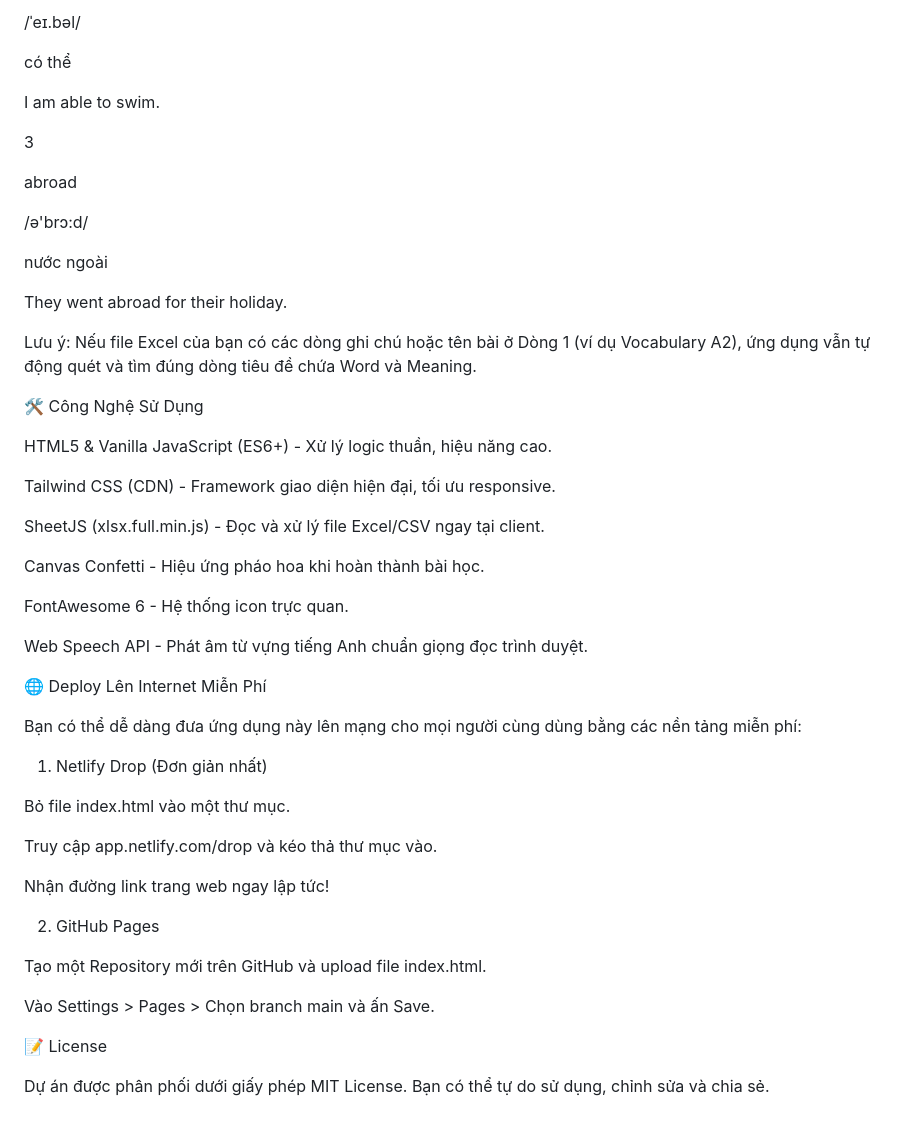
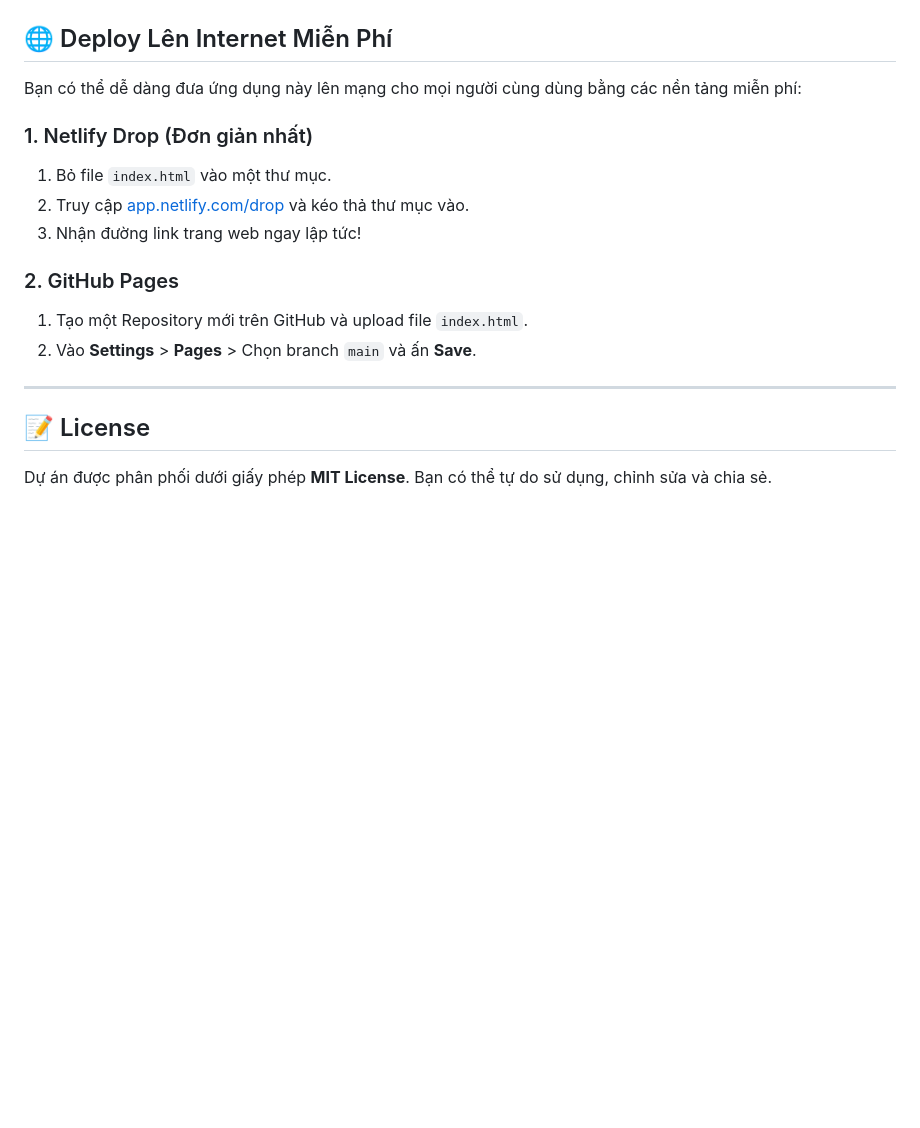
Before and after one commit to ntn-Huy/Flashcard-Master, a Markdown page: README.md, the part around one of its changes. Drawn GitHub-style; blank space fills up the shorter version.

```diff
--- a/README.md
+++ b/README.md
@@ -89,53 +77,18 @@ able
-/ˈeɪ.bəl/
-
-có thể
-
-I am able to swim.
-
-3
-
-abroad
-
-/ə'brɔ:d/
-
-nước ngoài
-
-They went abroad for their holiday.
-
-Lưu ý: Nếu file Excel của bạn có các dòng ghi chú hoặc tên bài ở Dòng 1 (ví dụ Vocabulary A2), ứng dụng vẫn tự động quét và tìm đúng dòng tiêu đề chứa Word và Meaning.
-
-🛠️ Công Nghệ Sử Dụng
-
-HTML5 & Vanilla JavaScript (ES6+) - Xử lý logic thuần, hiệu năng cao.
-
-Tailwind CSS (CDN) - Framework giao diện hiện đại, tối ưu responsive.
-
-SheetJS (xlsx.full.min.js) - Đọc và xử lý file Excel/CSV ngay tại client.
-
-Canvas Confetti - Hiệu ứng pháo hoa khi hoàn thành bài học.
-
-FontAwesome 6 - Hệ thống icon trực quan.
-
-Web Speech API - Phát âm từ vựng tiếng Anh chuẩn giọng đọc trình duyệt.
-
-🌐 Deploy Lên Internet Miễn Phí
+## 🌐 Deploy Lên Internet Miễn Phí
 
 Bạn có thể dễ dàng đưa ứng dụng này lên mạng cho mọi người cùng dùng bằng các nền tảng miễn phí:
 
-1. Netlify Drop (Đơn giản nhất)
+### 1. Netlify Drop (Đơn giản nhất)
+1. Bỏ file `index.html` vào một thư mục.
+2. Truy cập [app.netlify.com/drop](https://app.netlify.com/drop) và kéo thả thư mục vào.
+3. Nhận đường link trang web ngay lập tức!
 
-Bỏ file index.html vào một thư mục.
+### 2. GitHub Pages
+1. Tạo một Repository mới trên GitHub và upload file `index.html`.
+2. Vào **Settings** > **Pages** > Chọn branch `main` và ấn **Save**.
 
-Truy cập app.netlify.com/drop và kéo thả thư mục vào.
+---
 
-Nhận đường link trang web ngay lập tức!
+## 📝 License
 
-2. GitHub Pages
-
-Tạo một Repository mới trên GitHub và upload file index.html.
-
-Vào Settings > Pages > Chọn branch main và ấn Save.
-
-📝 License
-
-Dự án được phân phối dưới giấy phép MIT License. Bạn có thể tự do sử dụng, chỉnh sửa và chia sẻ.
+Dự án được phân phối dưới giấy phép **MIT License**. Bạn có thể tự do sử dụng, chỉnh sửa và chia sẻ.
```
Also changed, not shown: other parts of README.md (+53 -65 lines).
